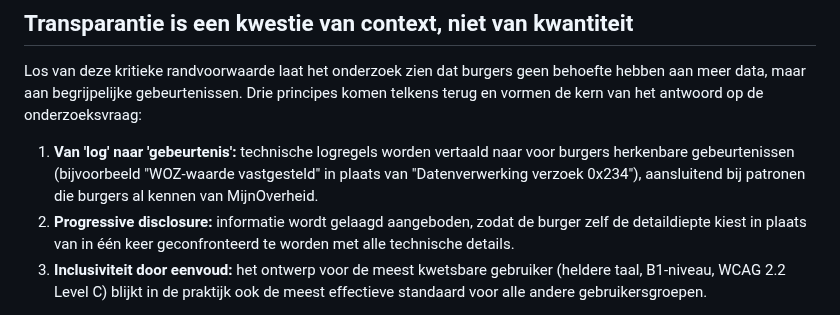
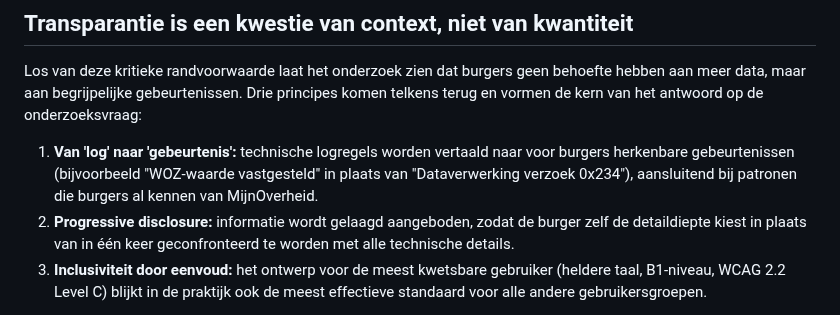
Before and after one commit to Geonovum/TransparantieApp, a Markdown page: Conclusies.md, the part around the change. Drawn GitHub-style.

Commit message:
Conclusie - review

```diff
--- a/Conclusies.md
+++ b/Conclusies.md
@@ -12,7 +12,7 @@ Deze bevinding leidt tot een conclusie die verder gaat dan een ontwerpaanpassing
 
 Los van deze kritieke randvoorwaarde laat het onderzoek zien dat burgers geen behoefte hebben aan meer data, maar aan begrijpelijke gebeurtenissen. Drie principes komen telkens terug en vormen de kern van het antwoord op de onderzoeksvraag:
 
-1. **Van 'log' naar 'gebeurtenis':** technische logregels worden vertaald naar voor burgers herkenbare gebeurtenissen (bijvoorbeeld "WOZ-waarde vastgesteld" in plaats van "Datenverwerking verzoek 0x234"), aansluitend bij patronen die burgers al kennen van MijnOverheid.
+1. **Van 'log' naar 'gebeurtenis':** technische logregels worden vertaald naar voor burgers herkenbare gebeurtenissen (bijvoorbeeld "WOZ-waarde vastgesteld" in plaats van "Dataverwerking verzoek 0x234"), aansluitend bij patronen die burgers al kennen van MijnOverheid.
 2. **Progressive disclosure:** informatie wordt gelaagd aangeboden, zodat de burger zelf de detaildiepte kiest in plaats van in één keer geconfronteerd te worden met alle technische details.
 3. **Inclusiviteit door eenvoud:** het ontwerp voor de meest kwetsbare gebruiker (heldere taal, B1-niveau, WCAG 2.2 Level C) blijkt in de praktijk ook de meest effectieve standaard voor alle andere gebruikersgroepen.
 
```
